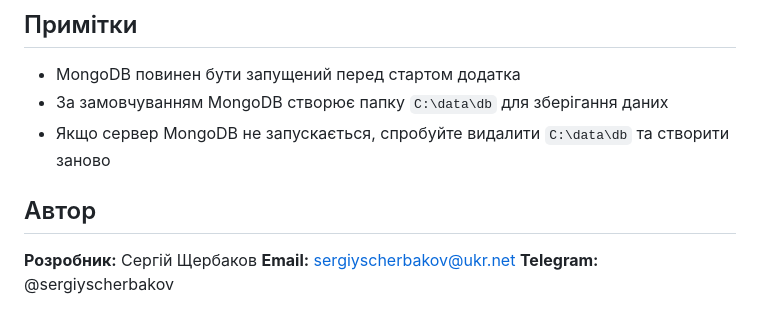
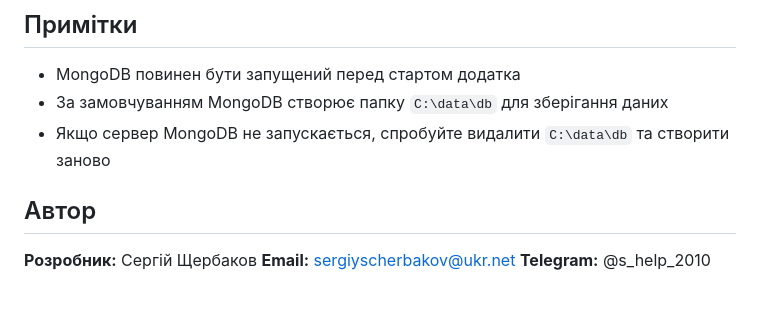
Before and after one commit to sergiyscherbakov/flaskapi-min-divisible-by-5, a Markdown page: README.md, the part around the change. Rendered like a GitHub page.

Commit message:
Update author information

```diff
--- a/README.md
+++ b/README.md
@@ -174,8 +174,9 @@ db.numbers.countDocuments({value: {$mod: [5, 0]}})
 - Якщо сервер MongoDB не запускається, спробуйте видалити `C:\data\db` та створити заново
 
 
+
 ## Автор
 
 **Розробник:** Сергій Щербаков
 **Email:** sergiyscherbakov@ukr.net
-**Telegram:** @sergiyscherbakov
+**Telegram:** @s_help_2010
```
